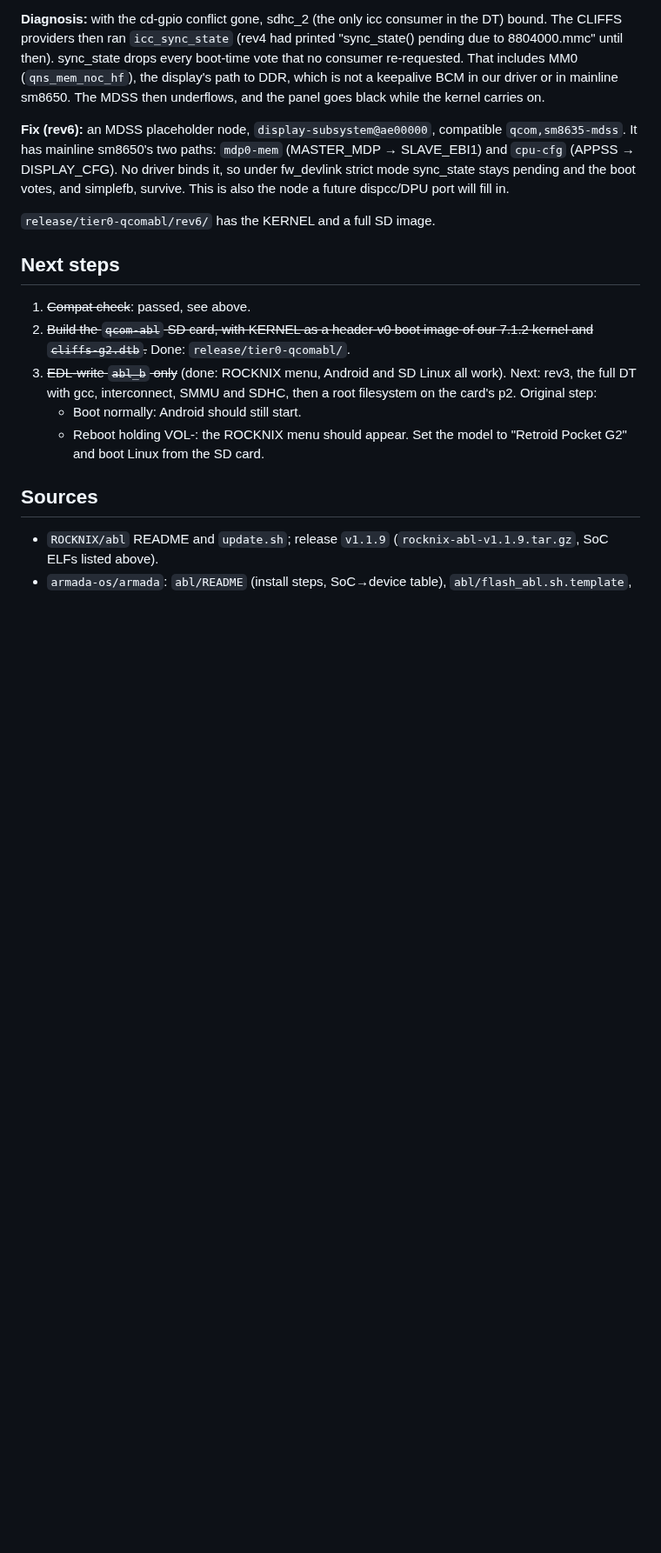
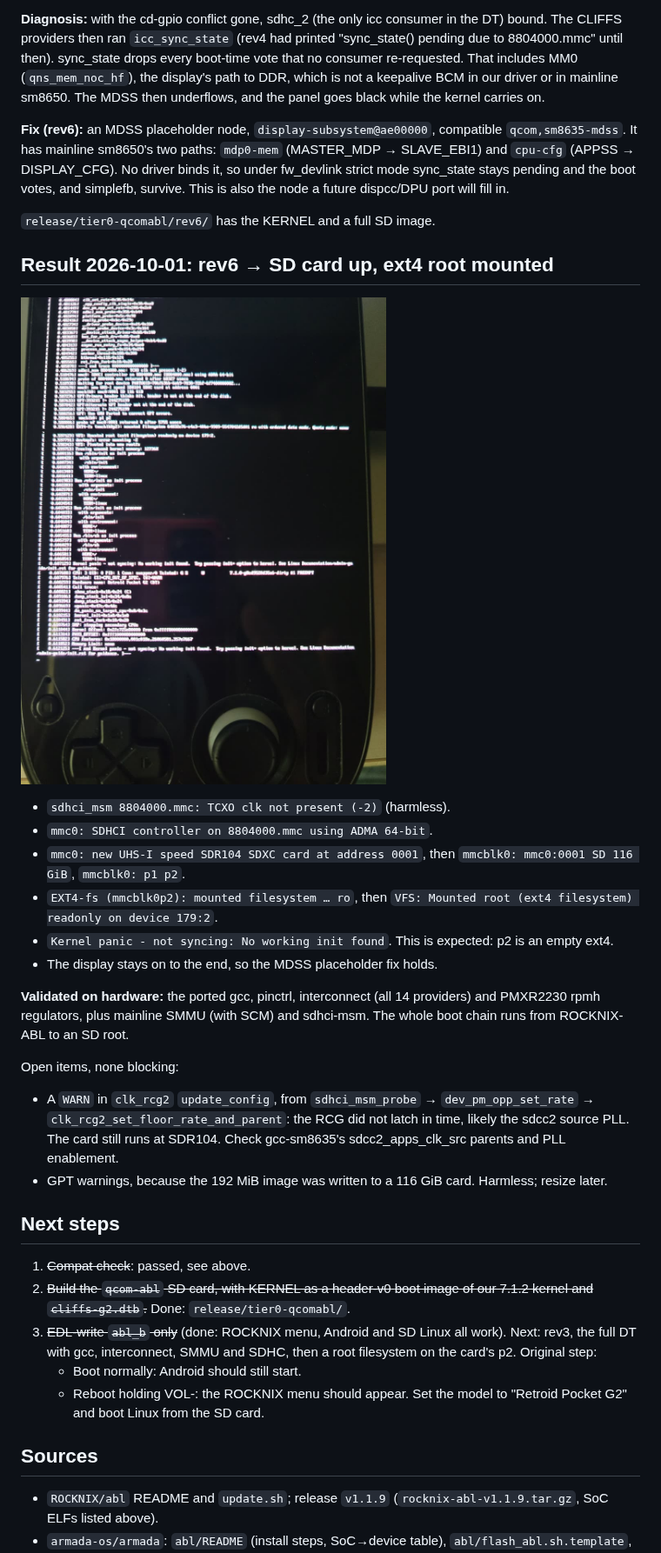
Before and after one commit to kaicia/retroid-g2-linux, a Markdown page: docs/g2-sd-boot-rocknix-abl-20260929.md, the part around the change. Shown at 87% size. GitHub-like rendering; pictures changed too: docs/img/g2-sd-rootfs-mounted-20261001.jpg (added); blank space fills up the shorter version.

Commit message:
SD root mounted on the G2: sdhc SDR104, ext4 p2, expected no-init panic
Co-Authored-By: Claude Opus 5.5 <noreply@anthropic.com>
Claude-Session: https://claude.ai/code/session_01HrBfj3xKkbHux3URxsCmaQ

```diff
--- a/docs/g2-sd-boot-rocknix-abl-20260929.md
+++ b/docs/g2-sd-boot-rocknix-abl-20260929.md
@@ -500,6 +500,32 @@ in.
 
 `release/tier0-qcomabl/rev6/` has the KERNEL and a full SD image.
 
+## Result 2026-10-01: rev6 → SD card up, ext4 root mounted
+
+![rootfs mounted](img/g2-sd-rootfs-mounted-20261001.jpg)
+
+- `sdhci_msm 8804000.mmc: TCXO clk not present (-2)` (harmless).
+- `mmc0: SDHCI controller on 8804000.mmc using ADMA 64-bit`.
+- `mmc0: new UHS-I speed SDR104 SDXC card at address 0001`, then
+  `mmcblk0: mmc0:0001 SD 116 GiB`, `mmcblk0: p1 p2`.
+- `EXT4-fs (mmcblk0p2): mounted filesystem … ro`, then
+  `VFS: Mounted root (ext4 filesystem) readonly on device 179:2`.
+- `Kernel panic - not syncing: No working init found`. This is expected: p2 is
+  an empty ext4.
+- The display stays on to the end, so the MDSS placeholder fix holds.
+
+**Validated on hardware:** the ported gcc, pinctrl, interconnect (all 14
+providers) and PMXR2230 rpmh regulators, plus mainline SMMU (with SCM) and
+sdhci-msm. The whole boot chain runs from ROCKNIX-ABL to an SD root.
+
+Open items, none blocking:
+- A `WARN` in `clk_rcg2` `update_config`, from `sdhci_msm_probe` →
+  `dev_pm_opp_set_rate` → `clk_rcg2_set_floor_rate_and_parent`: the RCG did
+  not latch in time, likely the sdcc2 source PLL. The card still runs at
+  SDR104. Check gcc-sm8635's sdcc2_apps_clk_src parents and PLL enablement.
+- GPT warnings, because the 192 MiB image was written to a 116 GiB card.
+  Harmless; resize later.
+
 ## Next steps
 1. ~~Compat check~~: passed, see above.
 2. ~~Build the `qcom-abl` SD card, with KERNEL as a header-v0
```
